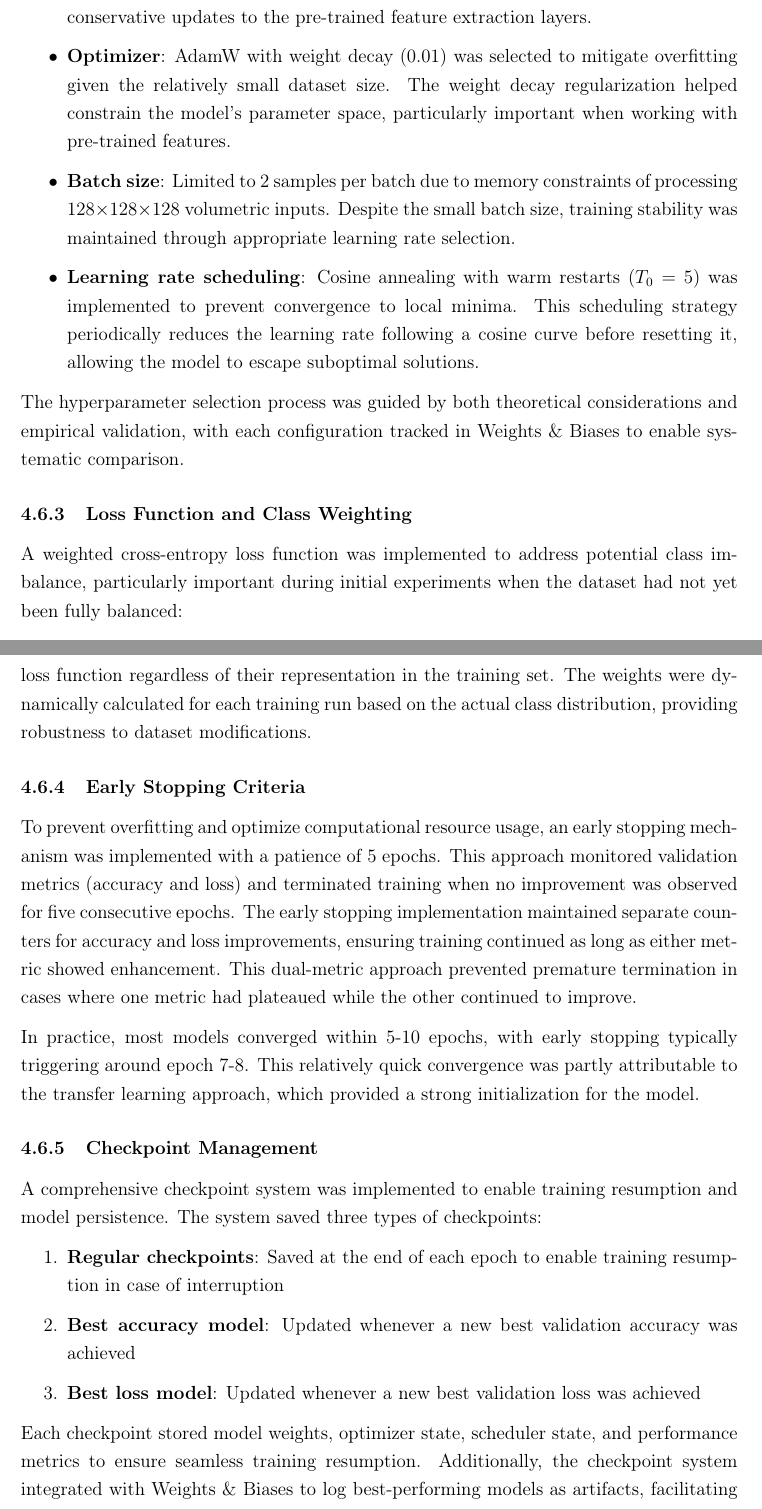
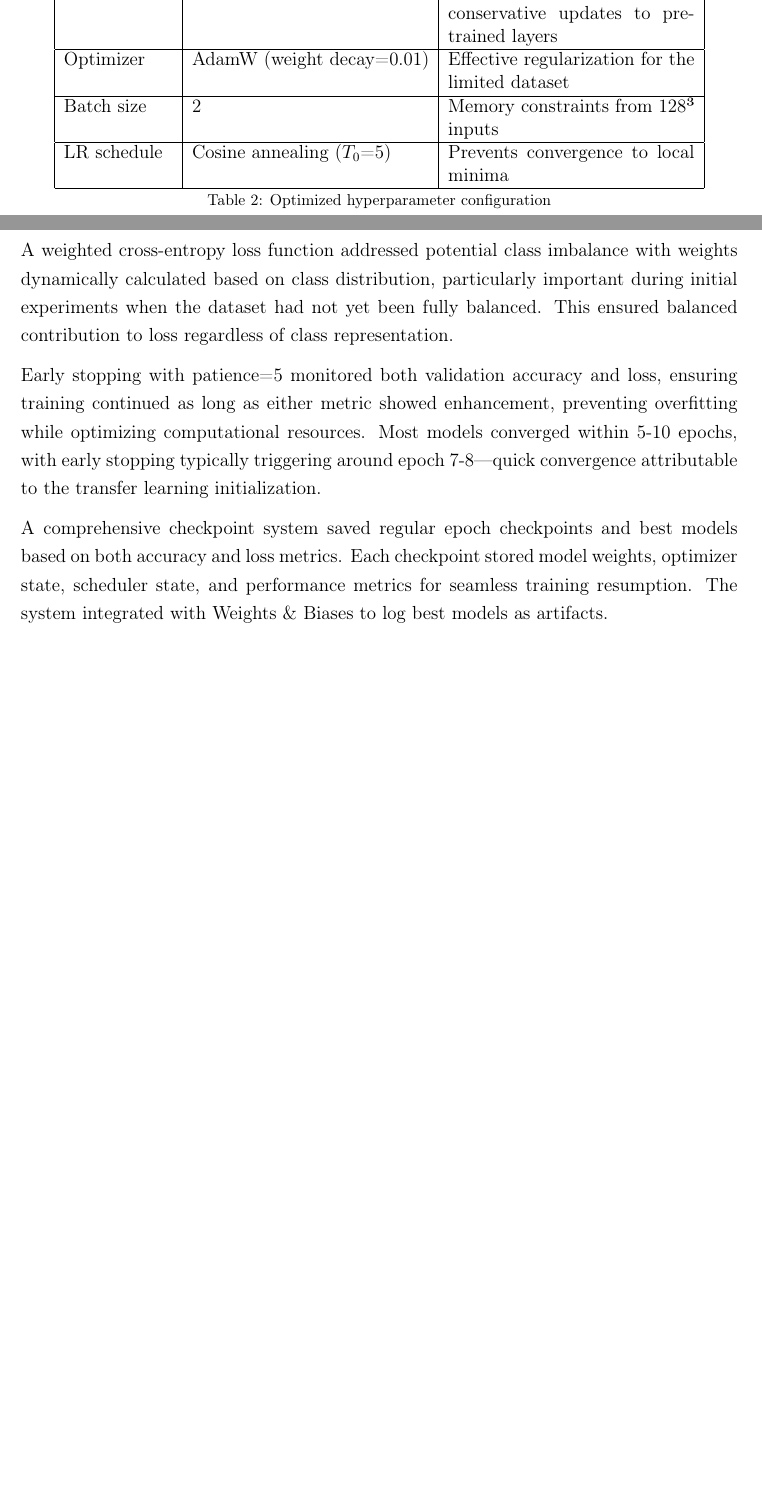
Before and after one commit to Rhys-Alexander/FYP, a LaTeX document (latex_report/main.tex): two parts of pages 10 and 11 of 15 before the commit and two parts of pages 9 and 10 of 14 after it, joined at a grey line, cut so that both start at the same text, the shorter picture padded with empty space. Compiled offline with pdfLaTeX.

Commit message:
Condensed Training Framework and Implementation Section

```diff
--- a/latex_report/main.tex
+++ b/latex_report/main.tex
@@ -457 +457,4 @@ Model training was conducted on an M1 Mac using the Metal Performance Shaders (M
 
+\begin{table}[h]
+\centering
+\begin{tabular}{|l|l|p{5.5cm}|}
@@ -459,3 +464,14 @@ While attempts were made to optimize training speed through techniques like mixe
+Learning rate & 0.001 (FC), 0.0001 (conv) & Differential rates for aggressive output adaptation with conservative updates to pre-trained layers \\
+\hline
+Optimizer & AdamW (weight decay=0.01) & Effective regularization for the limited dataset \\
+\hline
+Batch size & 2 & Memory constraints from 128³ inputs \\
+\hline
+LR schedule & Cosine annealing ($T_0$=5) & Prevents convergence to local minima \\
+\hline
+\end{tabular}
+\caption{Optimized hyperparameter configuration}
+\end{table}
 
-\subsubsection{Hyperparameter Selection}
+A weighted cross-entropy loss function addressed potential class imbalance with weights dynamically calculated based on class distribution, particularly important during initial experiments when the dataset had not yet been fully balanced. This ensured balanced contribution to loss regardless of class representation.
 
@@ -463,16 +479,3 @@ Hyperparameters were carefully selected through systematic experimentation and v
 
-\begin{itemize}
-    \item \textbf{Learning rate strategy}: A dual learning rate approach was implemented, with the newly initialized fully connected layer receiving a 10× higher learning rate (0.001) compared to the fine-tuned convolutional layers (0.0001). This differential strategy allowed more aggressive adaptation in the task-specific output layer while making conservative updates to the pre-trained feature extraction layers.
+Early stopping with patience=5 monitored both validation accuracy and loss, ensuring training continued as long as either metric showed enhancement, preventing overfitting while optimizing computational resources. Most models converged within 5-10 epochs, with early stopping typically triggering around epoch 7-8—quick convergence attributable to the transfer learning initialization.
 
-    \item \textbf{Optimizer}: AdamW with weight decay (0.01) was selected to mitigate overfitting given the relatively small dataset size. The weight decay regularization helped constrain the model's parameter space, particularly important when working with pre-trained features.
-
-    \item \textbf{Batch size}: Limited to 2 samples per batch due to memory constraints of processing 128$\times$128$\times$128 volumetric inputs. Despite the small batch size, training stability was maintained through appropriate learning rate selection.
-
-    \item \textbf{Learning rate scheduling}: Cosine annealing with warm restarts ($T_0=5$) was implemented to prevent convergence to local minima. This scheduling strategy periodically reduces the learning rate following a cosine curve before resetting it, allowing the model to escape suboptimal solutions.
-\end{itemize}
-
-The hyperparameter selection process was guided by both theoretical considerations and empirical validation, with each configuration tracked in Weights \& Biases to enable systematic comparison.
-
-\subsubsection{Loss Function and Class Weighting}
-
-A weighted cross-entropy loss function was implemented to address potential class imbalance, particularly important during initial experiments when the dataset had not yet been fully balanced:
@@ -494,24 +482,4 @@ criterion = nn.CrossEntropyLoss(weight=class_weights)
-This weighting strategy ensured that both diagnostic classes contributed equally to the loss function regardless of their representation in the training set. The weights were dynamically calculated for each training run based on the actual class distribution, providing robustness to dataset modifications.
-
-\subsubsection{Early Stopping Criteria}
-
-To prevent overfitting and optimize computational resource usage, an early stopping mechanism was implemented with a patience of 5 epochs. This approach monitored validation metrics (accuracy and loss) and terminated training when no improvement was observed for five consecutive epochs. The early stopping implementation maintained separate counters for accuracy and loss improvements, ensuring training continued as long as either metric showed enhancement. This dual-metric approach prevented premature termination in cases where one metric had plateaued while the other continued to improve.
-
-In practice, most models converged within 5-10 epochs, with early stopping typically triggering around epoch 7-8. This relatively quick convergence was partly attributable to the transfer learning approach, which provided a strong initialization for the model.
-
-\subsubsection{Checkpoint Management}
-
-A comprehensive checkpoint system was implemented to enable training resumption and model persistence. The system saved three types of checkpoints:
-
-\begin{enumerate}
-    \item \textbf{Regular checkpoints}: Saved at the end of each epoch to enable training resumption in case of interruption
-    \item \textbf{Best accuracy model}: Updated whenever a new best validation accuracy was achieved
-    \item \textbf{Best loss model}: Updated whenever a new best validation loss was achieved
-\end{enumerate}
-
-Each checkpoint stored model weights, optimizer state, scheduler state, and performance metrics to ensure seamless training resumption. Additionally, the checkpoint system integrated with Weights \& Biases to log best-performing models as artifacts, facilitating later access and deployment.
-
-\subsubsection{Training Loop Implementation}
+A comprehensive checkpoint system saved regular epoch checkpoints and best models based on both accuracy and loss metrics. Each checkpoint stored model weights, optimizer state, scheduler state, and performance metrics for seamless training resumption. The system integrated with Weights \& Biases to log best models as artifacts.
 
 The training loop was implemented with careful attention to numerical stability and memory management. Memory optimization techniques included setting gradients to \texttt{None} rather than zero (reducing memory fragmentation) and using tensor operations that maintained computational efficiency. For MPS acceleration, explicit cache clearing was performed at the end of each epoch to prevent memory accumulation.
 
```
Also changed, not shown: latex_report/main.pdf, latex_report/main.tex (25 more changed lines).
